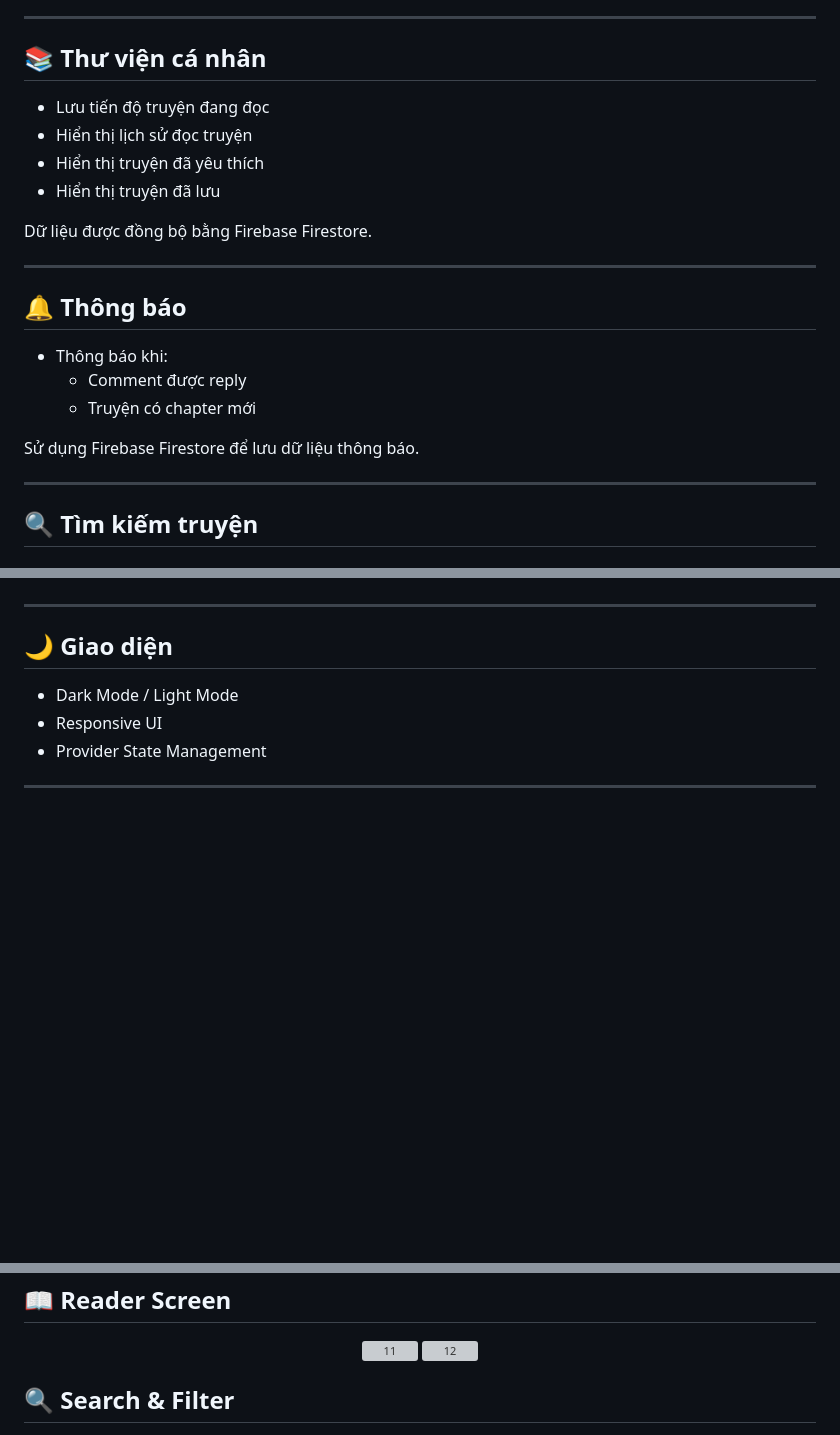
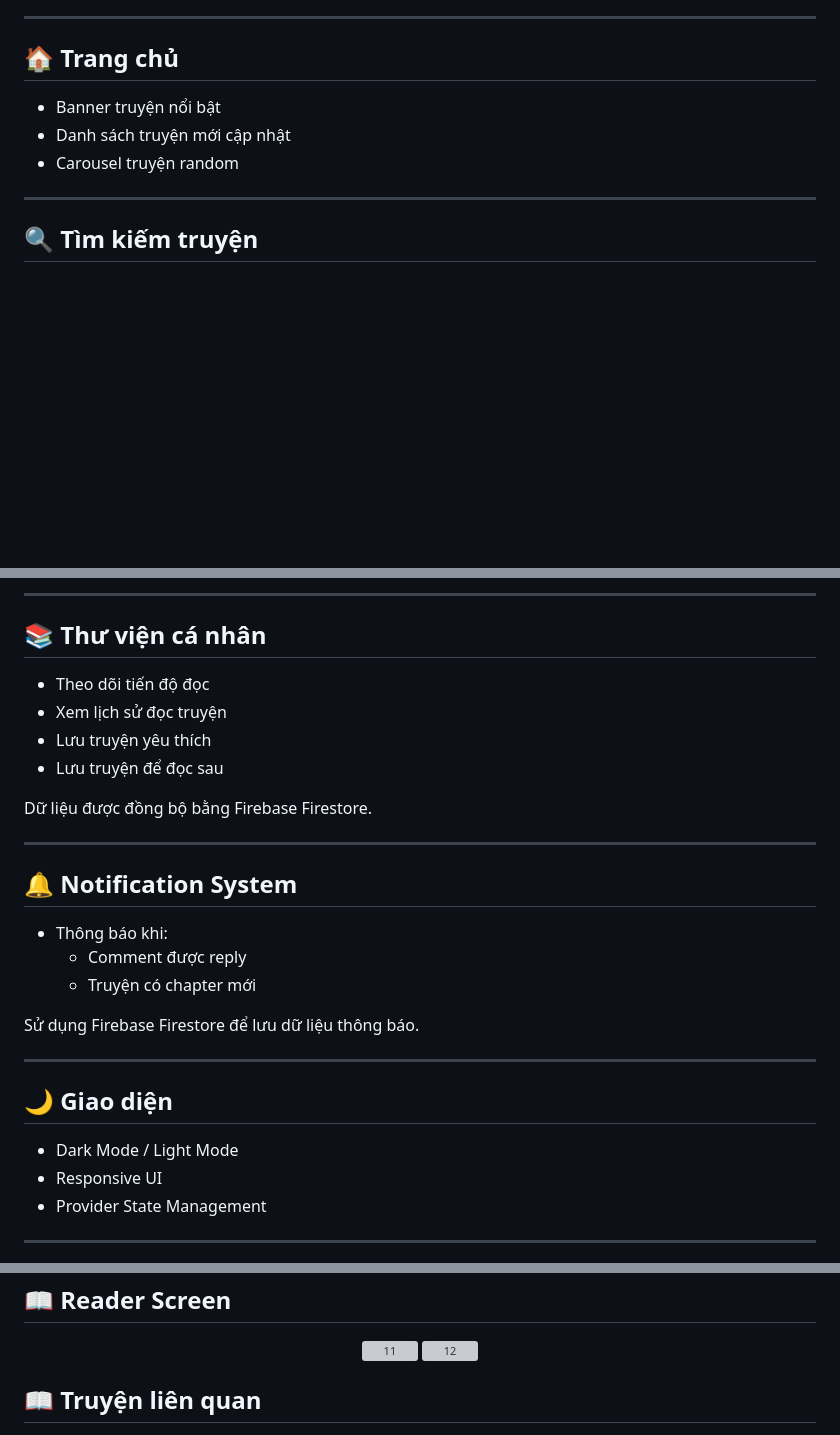
Before and after one commit to hoshino959/ComicApp, a Markdown page: README.md, 3 parts joined by grey strips. Drawn GitHub-style; blank space fills up the shorter version; grey boxes are pictures that could not be loaded.

```diff
--- a/README.md
+++ b/README.md
@@ -51,22 +51,10 @@ ComicApp là ứng dụng đọc truyện tranh trên Android được xây dự
 
 ---
 
-## 📚 Thư viện cá nhân
-- Lưu tiến độ truyện đang đọc
-- Hiển thị lịch sử đọc truyện
-- Hiển thị truyện đã yêu thích
-- Hiển thị truyện đã lưu
-
-Dữ liệu được đồng bộ bằng Firebase Firestore.
-
----
-
-## 🔔 Thông báo
-- Thông báo khi:
-  - Comment được reply
-  - Truyện có chapter mới
-
-Sử dụng Firebase Firestore để lưu dữ liệu thông báo.
+## 🏠 Trang chủ
+- Banner truyện nổi bật
+- Danh sách truyện mới cập nhật
+- Carousel truyện random
 
 ---
 
@@ -122,3 +126,21 @@ Dữ liệu truyện được lấy từ MangaDex API.
+---
+
+## 📚 Thư viện cá nhân
+- Theo dõi tiến độ đọc
+- Xem lịch sử đọc truyện
+- Lưu truyện yêu thích
+- Lưu truyện để đọc sau
+
+Dữ liệu được đồng bộ bằng Firebase Firestore.
+
+---
+
+## 🔔 Notification System
+- Thông báo khi:
+  - Comment được reply
+  - Truyện có chapter mới
+
+Sử dụng Firebase Firestore để lưu dữ liệu thông báo.
 
 ---
 
@@ -259,6 +298,6 @@ lib/
 <img width="200" alt="12" src="https://github.com/user-attachments/assets/971c7818-c770-445f-8185-338acb748ab3" />
 </div>
 
-## 🔍 Search & Filter
+## 📖 Truyện liên quan
 
 <div align="center">
```
Also changed, not shown: other parts of README.md (+51 -22 lines).
